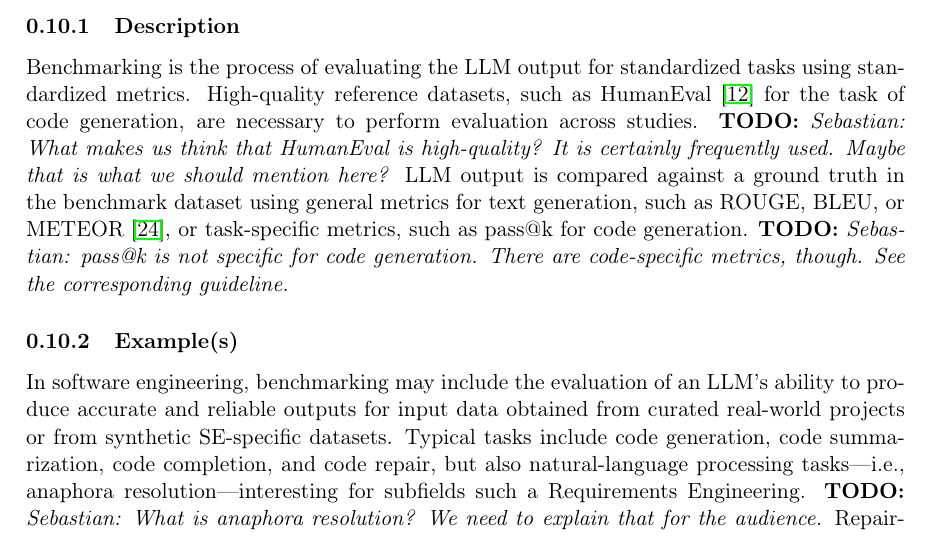
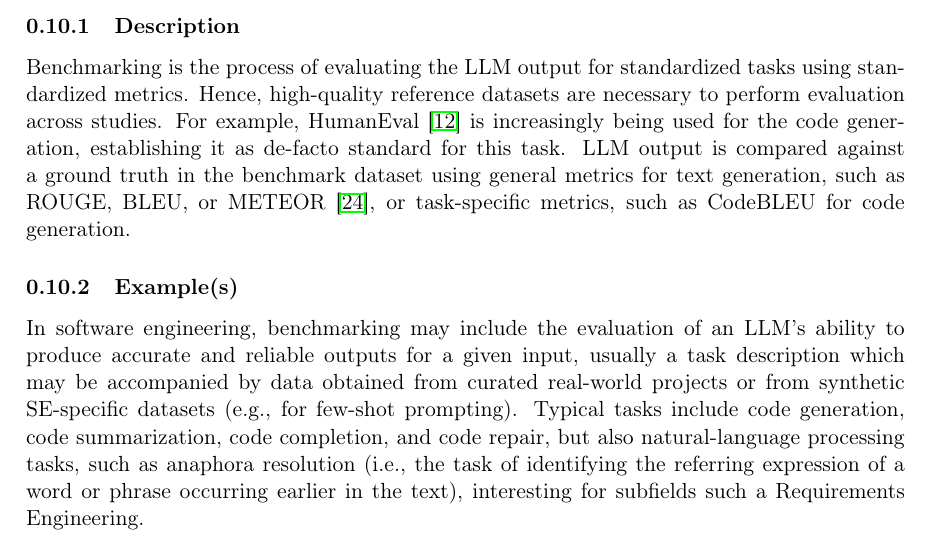
Before and after one commit to se-uhd/llm-guidelines-website, a LaTeX document (study-types/_sources/01_study-types.tex): part of page 9 of 15, cut so that both start at the same text. Compiled offline with pdfLaTeX.

Commit message:
address TODOs in #70

```diff
--- a/study-types/_sources/01_study-types.tex
+++ b/study-types/_sources/01_study-types.tex
@@ -303,17 +303,16 @@ Additionally, while open models are accessible, the most performant ones require
 \subsubsection{Description}
 
 Benchmarking is the process of evaluating the LLM output for standardized tasks using standardized metrics.
-High-quality reference datasets, such as HumanEval~\cite{DBLP:journals/corr/abs-2107-03374} for the task of code generation, are necessary to perform evaluation across studies.
-\todo{Sebastian: What makes us think that HumanEval is high-quality? It is certainly frequently used. Maybe that is what we should mention here?}
-LLM output is compared against a ground truth in the benchmark dataset using general metrics for text generation, such as ROUGE, BLEU, or METEOR~\cite{10.1145/3695988}, or task-specific metrics, such as pass@k for code generation.
-\todo{Sebastian: pass@k is not specific for code generation. There are code-specific metrics, though. See the corresponding guideline.}
+Hence, high-quality reference datasets are necessary to perform evaluation across studies.
+For example, HumanEval~\cite{DBLP:journals/corr/abs-2107-03374} is increasingly being used for the code generation, establishing it as de-facto standard for this task.
+LLM output is compared against a ground truth in the benchmark dataset using general metrics for text generation, such as ROUGE, BLEU, or METEOR~\cite{10.1145/3695988}, or task-specific metrics, such as CodeBLEU for code generation.
 
 \subsubsection{Example(s)}
 
-In software engineering, benchmarking may include the evaluation of an LLM's ability to produce accurate and reliable outputs for input data obtained from curated real-world projects or from synthetic SE-specific datasets.
+In software engineering, benchmarking may include the evaluation of an LLM's ability to produce accurate and reliable outputs for a given input, usually a task description which may be accompanied by data obtained from curated real-world projects or from synthetic SE-specific datasets (e.g., for few-shot prompting).
 %\comment{What are "robust" outputs? Outputs following a specific structure? In that case, "accurate" also describes that feature}
-Typical tasks include code generation, code summarization, code completion, and code repair, but also natural-language processing tasks---i.e., anaphora resolution---interesting for subfields such a Requirements Engineering.
-\todo{Sebastian: What is anaphora resolution? We need to explain that for the audience.}
+Typical tasks include code generation, code summarization, code completion, and code repair, but also natural-language processing tasks, such as anaphora resolution (i.e., the task of identifying the referring expression of a word or phrase occurring earlier in the text), interesting for subfields such a Requirements Engineering.
+
 RepairBench~\cite{silva2024repairbench}, for example, contains 574 buggy Java methods and their corresponding fixed versions, which can be used to evaluate the performance of LLMs in code repair tasks.
 The metrics used are Plausible@1 (i.e., the probability that the first generated patch passes all test cases) and AST Match@1 (i.e., the probability that the abstract syntax tree of the first generated patch matches the one of the ground truth patch).
 SWE-Bench~\cite{DBLP:conf/iclr/JimenezYWYPPN24} is a more generic benchmark that contains 2,294 SE Python tasks extracted from GitHub pull requests.
```
